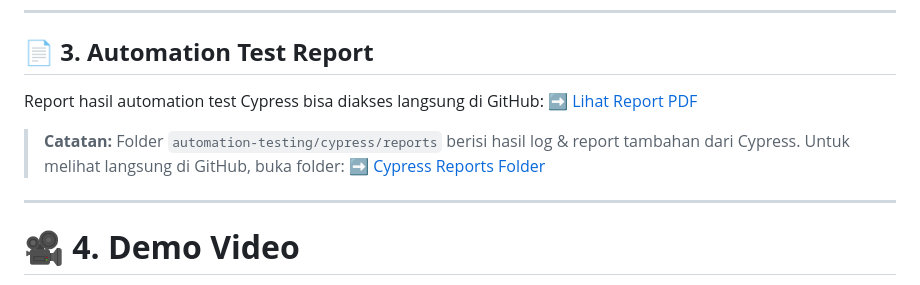
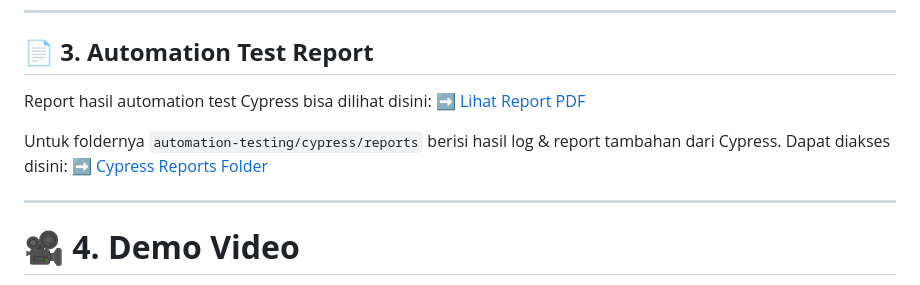
Before and after one commit to astri016/Saucedemo-QA-Automation-Manual, a Markdown page: README.md, the part around the change. GitHub-like rendering.

```diff
--- a/README.md
+++ b/README.md
@@ -128,11 +128,11 @@ Pilih browser → pilih spec file → klik *Run*.
 
 ## 📄 **3. Automation Test Report**
 
-Report hasil automation test Cypress bisa diakses langsung di GitHub:
+Report hasil automation test Cypress bisa dilihat disini:
 ➡️ [Lihat Report PDF](./Test%20Report/Report%20Automation%20Test%20-%20Cypress.pdf)
 
-> **Catatan:** Folder `automation-testing/cypress/reports` berisi hasil log & report tambahan dari Cypress. Untuk melihat langsung di GitHub, buka folder:
-> ➡️ [Cypress Reports Folder](./automation-testing/cypress/reports)
+Untuk foldernya `automation-testing/cypress/reports` berisi hasil log & report tambahan dari Cypress. Dapat diakses disini:
+➡️ [Cypress Reports Folder](./automation-testing/cypress/reports)
 
 ---
 
```
